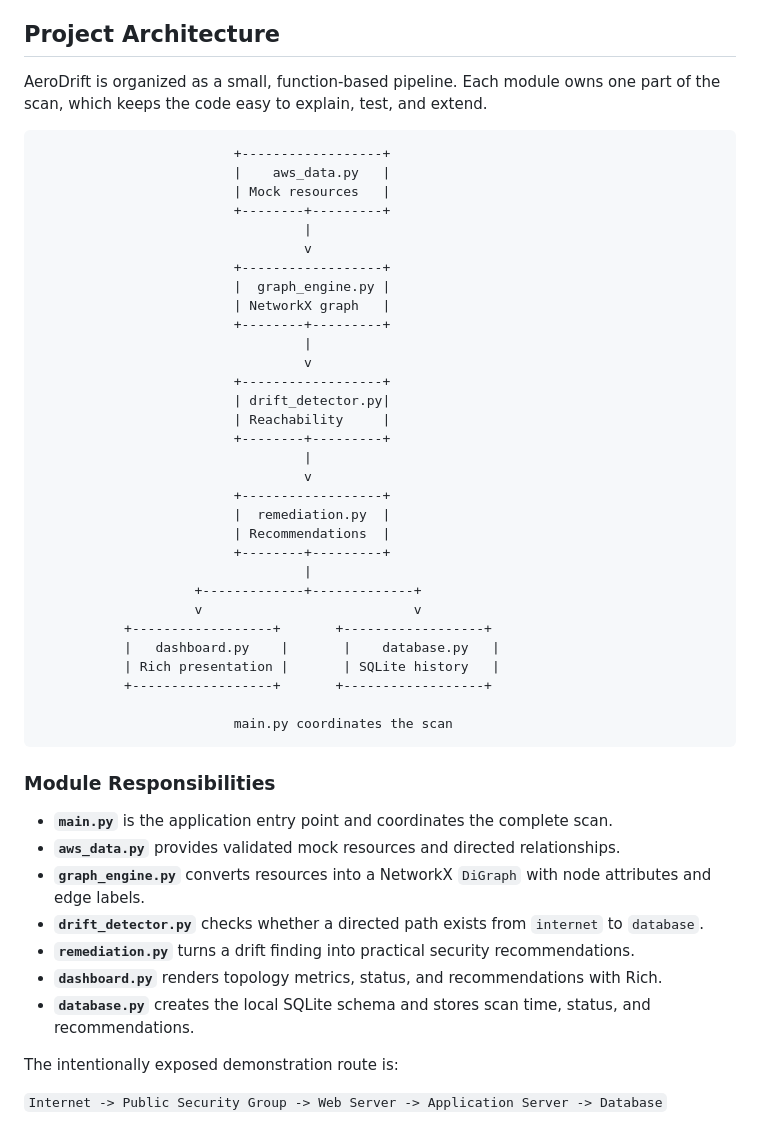
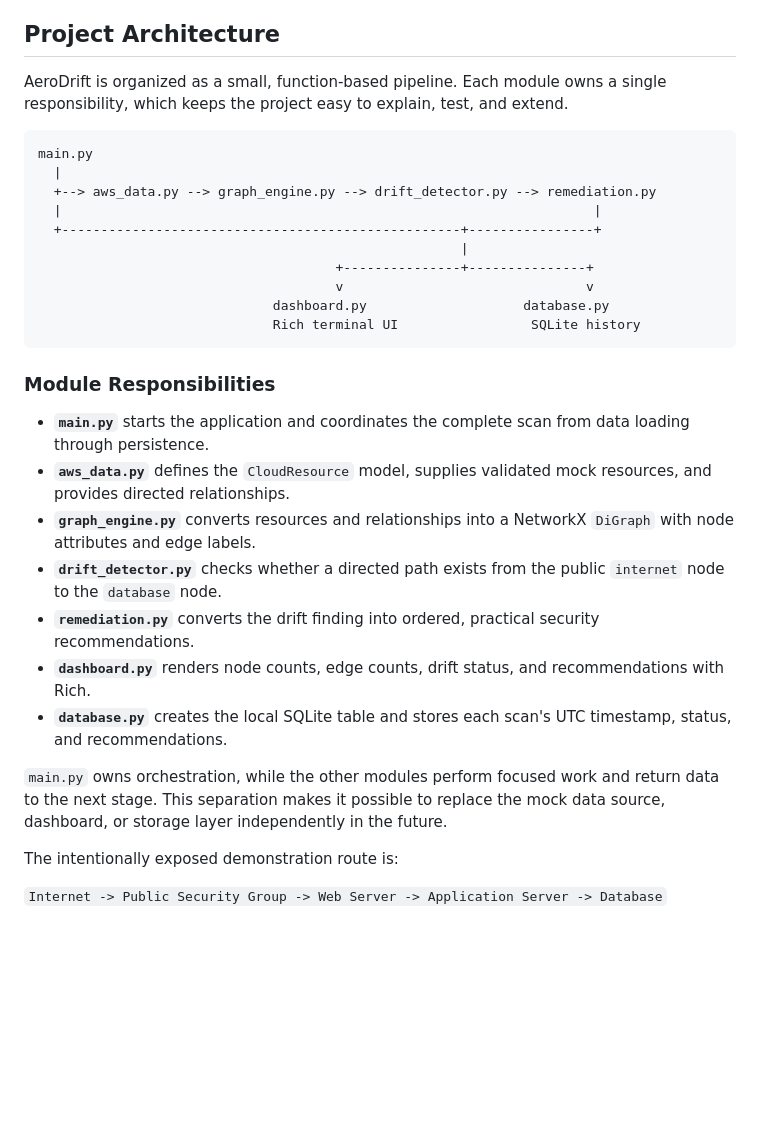
Before and after one commit to medhamishra24/aerodrift, a Markdown page: README.md, the part around the change. Rendered like a GitHub page; blank space fills up the shorter version.

Commit message:
Add architecture documentation

````diff
--- a/README.md
+++ b/README.md
@@ -24,51 +24,36 @@ The route is intentionally unsafe for demonstration purposes. AeroDrift reports
 
 ## Project Architecture
 
-AeroDrift is organized as a small, function-based pipeline. Each module owns one part of the scan, which keeps the code easy to explain, test, and extend.
+AeroDrift is organized as a small, function-based pipeline. Each module owns a
+single responsibility, which keeps the project easy to explain, test, and
+extend.
 
 ```text
-						 +------------------+
-						 |    aws_data.py   |
-						 | Mock resources   |
-						 +--------+---------+
-								  |
-								  v
-						 +------------------+
-						 |  graph_engine.py |
-						 | NetworkX graph   |
-						 +--------+---------+
-								  |
-								  v
-						 +------------------+
-						 | drift_detector.py|
-						 | Reachability     |
-						 +--------+---------+
-								  |
-								  v
-						 +------------------+
-						 |  remediation.py  |
-						 | Recommendations  |
-						 +--------+---------+
-								  |
-					+-------------+-------------+
-					v                           v
-		   +------------------+       +------------------+
-		   |   dashboard.py    |       |    database.py   |
-		   | Rich presentation |       | SQLite history   |
-		   +------------------+       +------------------+
-
-						 main.py coordinates the scan
+main.py
+  |
+  +--> aws_data.py --> graph_engine.py --> drift_detector.py --> remediation.py
+  |                                                                    |
+  +---------------------------------------------------+----------------+
+                                                      |
+                                      +---------------+---------------+
+                                      v                               v
+                              dashboard.py                    database.py
+                              Rich terminal UI                 SQLite history
 ```
 
 ### Module Responsibilities
 
-- **`main.py`** is the application entry point and coordinates the complete scan.
-- **`aws_data.py`** provides validated mock resources and directed relationships.
-- **`graph_engine.py`** converts resources into a NetworkX `DiGraph` with node attributes and edge labels.
-- **`drift_detector.py`** checks whether a directed path exists from `internet` to `database`.
-- **`remediation.py`** turns a drift finding into practical security recommendations.
-- **`dashboard.py`** renders topology metrics, status, and recommendations with Rich.
-- **`database.py`** creates the local SQLite schema and stores scan time, status, and recommendations.
+- **`main.py`** starts the application and coordinates the complete scan from data loading through persistence.
+- **`aws_data.py`** defines the `CloudResource` model, supplies validated mock resources, and provides directed relationships.
+- **`graph_engine.py`** converts resources and relationships into a NetworkX `DiGraph` with node attributes and edge labels.
+- **`drift_detector.py`** checks whether a directed path exists from the public `internet` node to the `database` node.
+- **`remediation.py`** converts the drift finding into ordered, practical security recommendations.
+- **`dashboard.py`** renders node counts, edge counts, drift status, and recommendations with Rich.
+- **`database.py`** creates the local SQLite table and stores each scan's UTC timestamp, status, and recommendations.
+
+`main.py` owns orchestration, while the other modules perform focused work and
+return data to the next stage. This separation makes it possible to replace
+the mock data source, dashboard, or storage layer independently in the future.
 
 The intentionally exposed demonstration route is:
 
````
